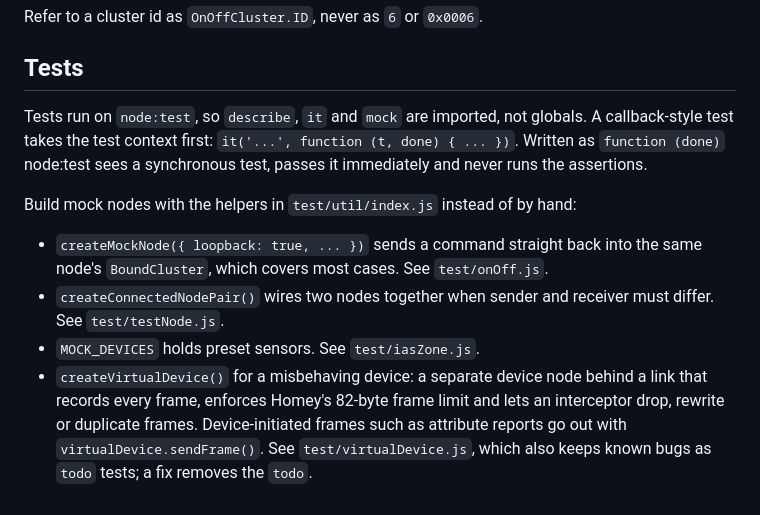
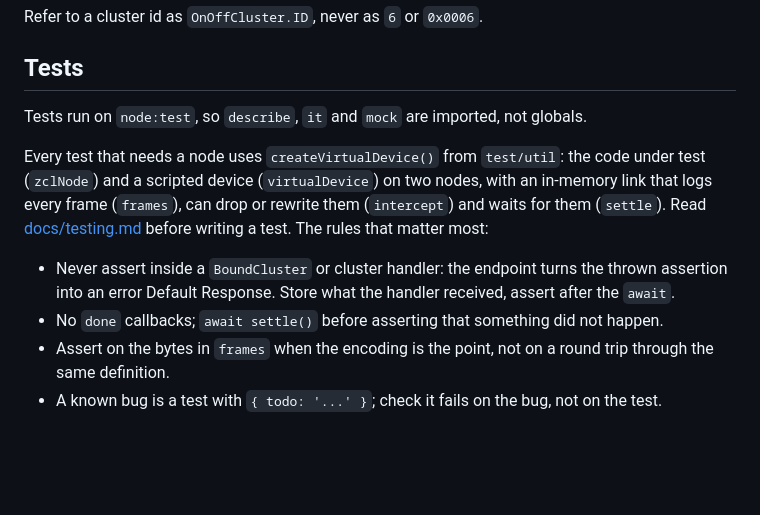
Before and after one commit to athombv/node-zigbee-clusters, a Markdown page: AGENTS.md, the part around the change. GitHub-like rendering; blank space fills up the shorter version.

```diff
--- a/AGENTS.md
+++ b/AGENTS.md
@@ -51,20 +51,16 @@ Refer to a cluster id as `OnOffCluster.ID`, never as `6` or `0x0006`.
 
 ## Tests
 
-Tests run on `node:test`, so `describe`, `it` and `mock` are imported, not globals. A callback-style
-test takes the test context first: `it('...', function (t, done) { ... })`. Written as
-`function (done)` node:test sees a synchronous test, passes it immediately and never runs the
-assertions.
+Tests run on `node:test`, so `describe`, `it` and `mock` are imported, not globals.
 
-Build mock nodes with the helpers in `test/util/index.js` instead of by hand:
+Every test that needs a node uses `createVirtualDevice()` from `test/util`: the code under test
+(`zclNode`) and a scripted device (`virtualDevice`) on two nodes, with an in-memory link that logs
+every frame (`frames`), can drop or rewrite them (`intercept`) and waits for them (`settle`). Read
+[docs/testing.md](docs/testing.md) before writing a test. The rules that matter most:
 
-- `createMockNode({ loopback: true, ... })` sends a command straight back into the same node's
-  `BoundCluster`, which covers most cases. See `test/onOff.js`.
-- `createConnectedNodePair()` wires two nodes together when sender and receiver must differ. See
-  `test/testNode.js`.
-- `MOCK_DEVICES` holds preset sensors. See `test/iasZone.js`.
-- `createVirtualDevice()` for a misbehaving device: a separate device node behind a link that
-  records every frame, enforces Homey's 82-byte frame limit and lets an interceptor drop, rewrite
-  or duplicate frames. Device-initiated frames such as attribute reports go out with
-  `virtualDevice.sendFrame()`. See `test/virtualDevice.js`, which also keeps known bugs as `todo`
-  tests; a fix removes the `todo`.
+- Never assert inside a `BoundCluster` or cluster handler: the endpoint turns the thrown assertion
+  into an error Default Response. Store what the handler received, assert after the `await`.
+- No `done` callbacks; `await settle()` before asserting that something did not happen.
+- Assert on the bytes in `frames` when the encoding is the point, not on a round trip through the
+  same definition.
+- A known bug is a test with `{ todo: '...' }`; check it fails on the bug, not on the test.
```
Also changed, not shown: README.md (+1 -1 lines), docs/testing.md (added, +158 -0 lines).
